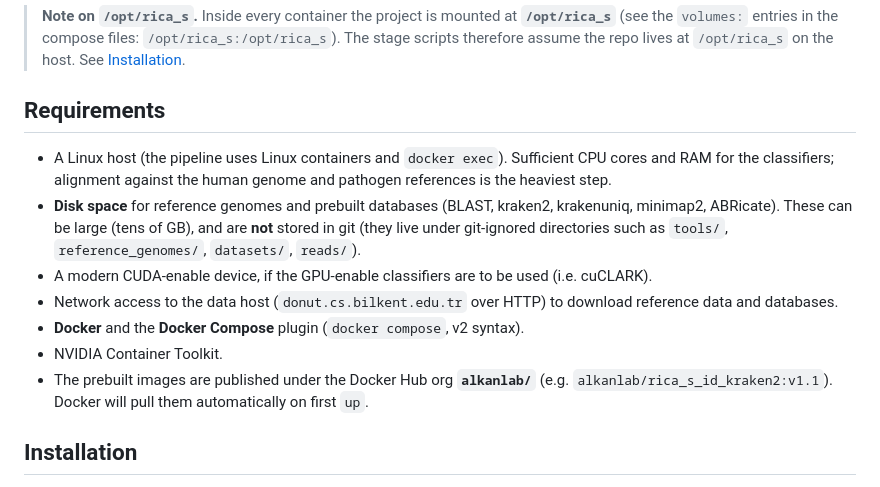
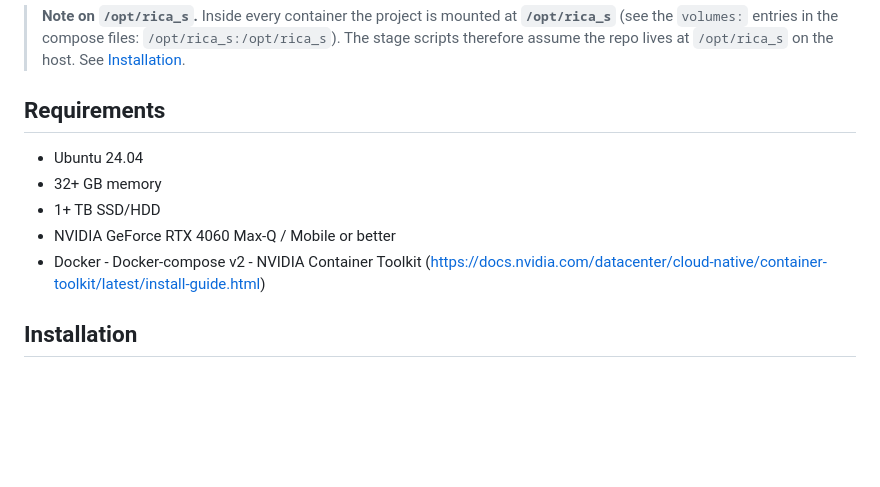
Before and after one commit to BilkentCompGen/rica_s, a Markdown page: README.md, the part around the change. GitHub-like rendering; blank space fills up the shorter version.

```diff
--- a/README.md
+++ b/README.md
@@ -81,6 +81,15 @@ Each stage appends its stdout/stderr to a per‑run log at `output/<runid>/<runi
 
 ## Requirements
 
+- Ubuntu 24.04
+- 32+ GB memory
+- 1+ TB SSD/HDD
+- NVIDIA GeForce RTX 4060 Max-Q / Mobile or better
+- Docker
+        - Docker-compose v2
+        - NVIDIA Container Toolkit (https://docs.nvidia.com/datacenter/cloud-native/container-toolkit/latest/install-guide.html)
+
+<!--
 - A Linux host (the pipeline uses Linux containers and `docker exec`). Sufficient CPU cores and RAM for the classifiers; alignment against the human genome and pathogen references is the heaviest step.
 - **Disk space** for reference genomes and prebuilt databases (BLAST, kraken2, krakenuniq, minimap2, ABRicate). These can be large (tens of GB), and are **not** stored in git (they live under git‑ignored directories such as `tools/`, `reference_genomes/`, `datasets/`, `reads/`).
 - A modern CUDA-enable device, if the GPU-enable classifiers are to be used (i.e. cuCLARK).
@@ -88,7 +97,7 @@ Each stage appends its stdout/stderr to a per‑run log at `output/<runid>/<runi
 - **Docker** and the **Docker Compose** plugin (`docker compose`, v2 syntax).
 - NVIDIA Container Toolkit.
 - The prebuilt images are published under the Docker Hub org **`alkanlab/`** (e.g. `alkanlab/rica_s_id_kraken2:v1.1`). Docker will pull them automatically on first `up`.
-
+-->
 ## Installation
 
 1. **Clone the repository to `/opt/rica_s`.** The containers mount the project at `/opt/rica_s`, so cloning there keeps host and container paths identical.
```
